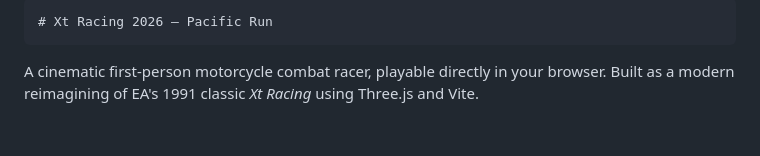
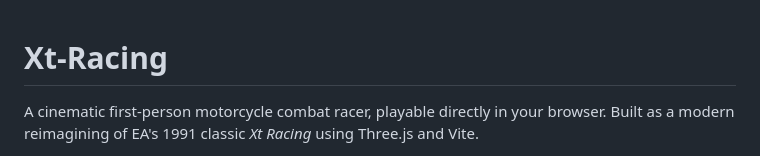
Before and after one commit to ayushjoshi-dehub/XT-Racing, a Markdown page: README.md, the part around one of its changes. GitHub-like rendering; blank space fills up the shorter version.

Commit message:
Revise README for Xt-Racing project
Updated project title and enhanced description in README.

```diff
--- a/README.md
+++ b/README.md
@@ -1,4 +1,4 @@
-    # Xt Racing 2026 — Pacific Run
 
+# Xt-Racing
 A cinematic first-person motorcycle combat racer, playable directly in your browser. Built as a modern reimagining of EA's 1991 classic *Xt Racing* using Three.js and Vite.
 
```
Also changed, not shown: other parts of README.md (+3 -0 lines).
